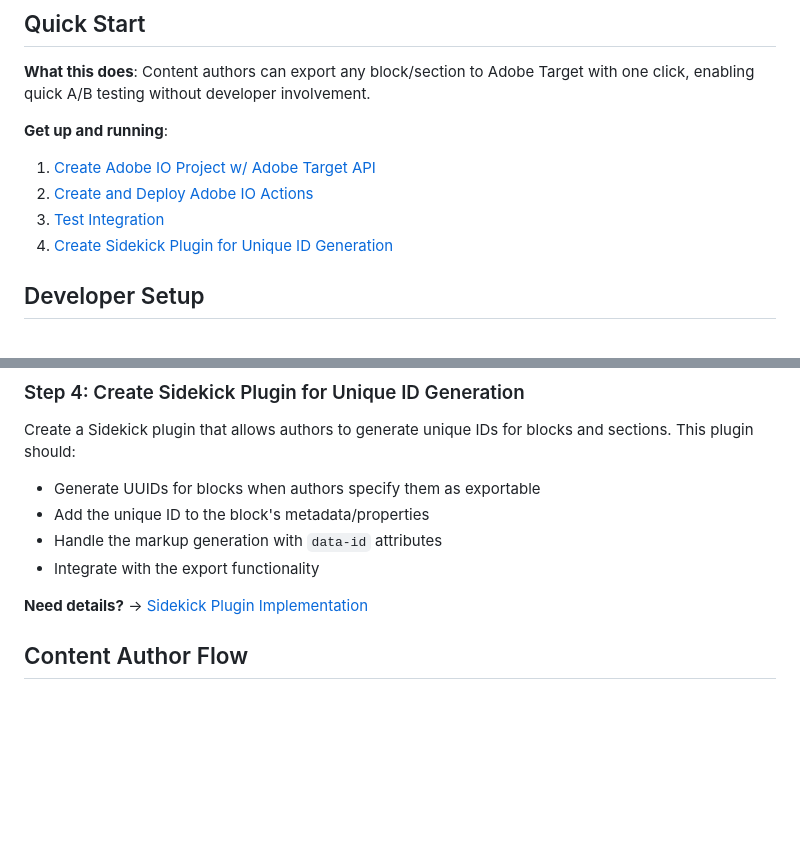
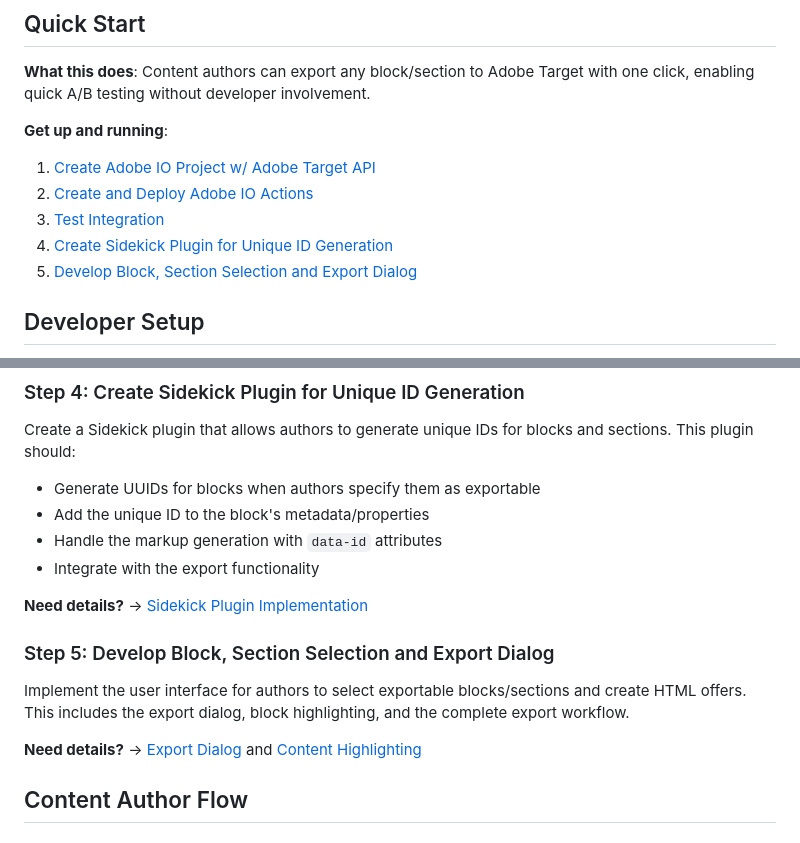
Before and after one commit to kmurugulla/eds-target-htmloffer, a Markdown page: README.md, 2 parts joined by grey strips. Rendered like a GitHub page; blank space fills up the shorter version.

Commit message:
added missing step

```diff
--- a/README.md
+++ b/README.md
@@ -11,6 +11,7 @@ Export any block or section from your EDS project as an HTML Offer directly to A
 2. [Create and Deploy Adobe IO Actions](#step-2-create-and-deploy-adobe-io-actions)
 3. [Test Integration](#step-3-test-integration)
 4. [Create Sidekick Plugin for Unique ID Generation](#step-4-create-sidekick-plugin-for-unique-id-generation)
+5. [Develop Block, Section Selection and Export Dialog](#step-5-develop-block-section-selection-and-export-dialog)
 
 ## Developer Setup
 
@@ -41,6 +42,11 @@ Create a Sidekick plugin that allows authors to generate unique IDs for blocks a
 - Integrate with the export functionality
 
 **Need details?** → [Sidekick Plugin Implementation](#sidekick-plugin-implementation)
+
+### Step 5: Develop Block, Section Selection and Export Dialog
+Implement the user interface for authors to select exportable blocks/sections and create HTML offers. This includes the export dialog, block highlighting, and the complete export workflow.
+
+**Need details?** → [Export Dialog](#export-dialog) and [Content Highlighting](#content-highlighting)
 
 ## Content Author Flow
 
```
